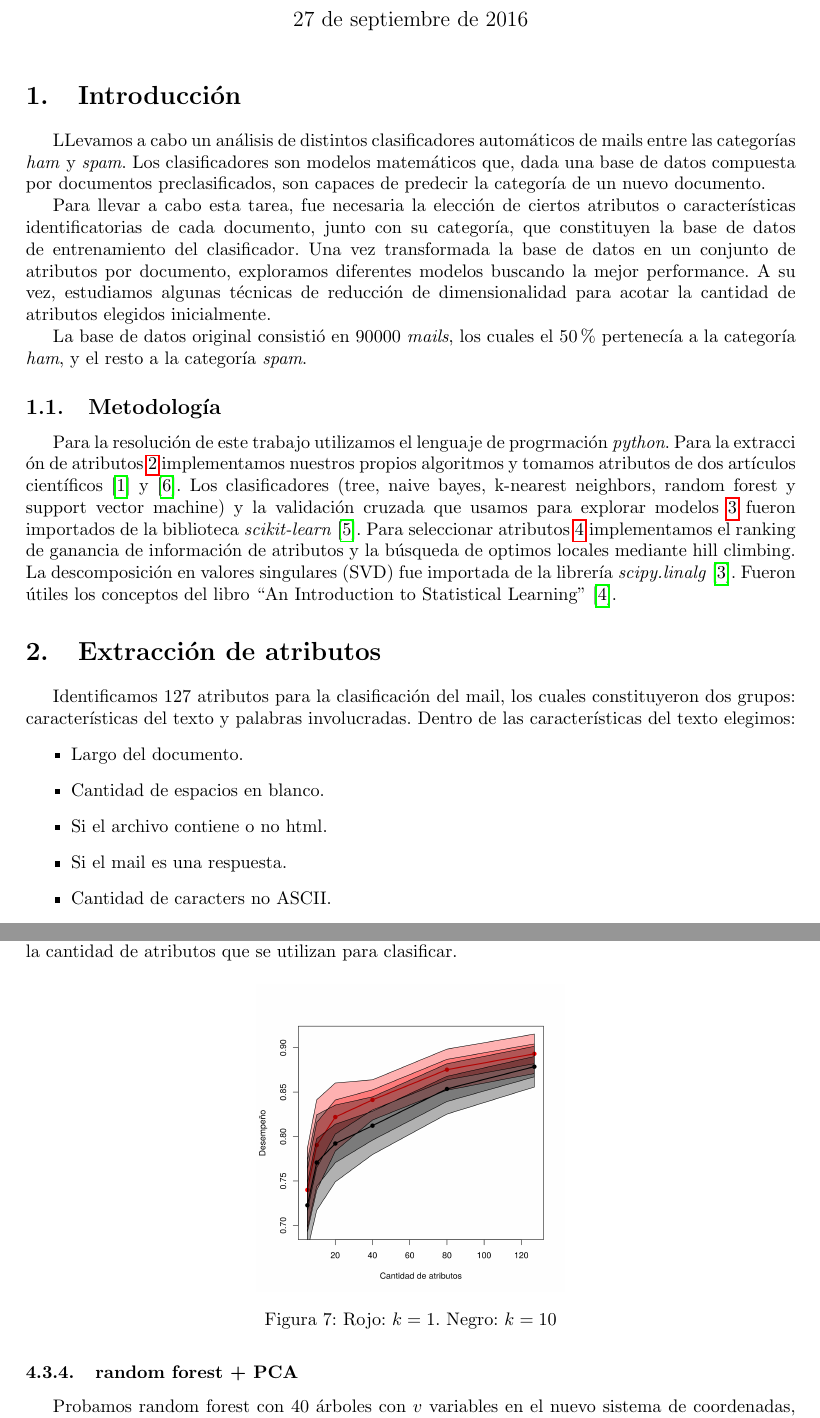
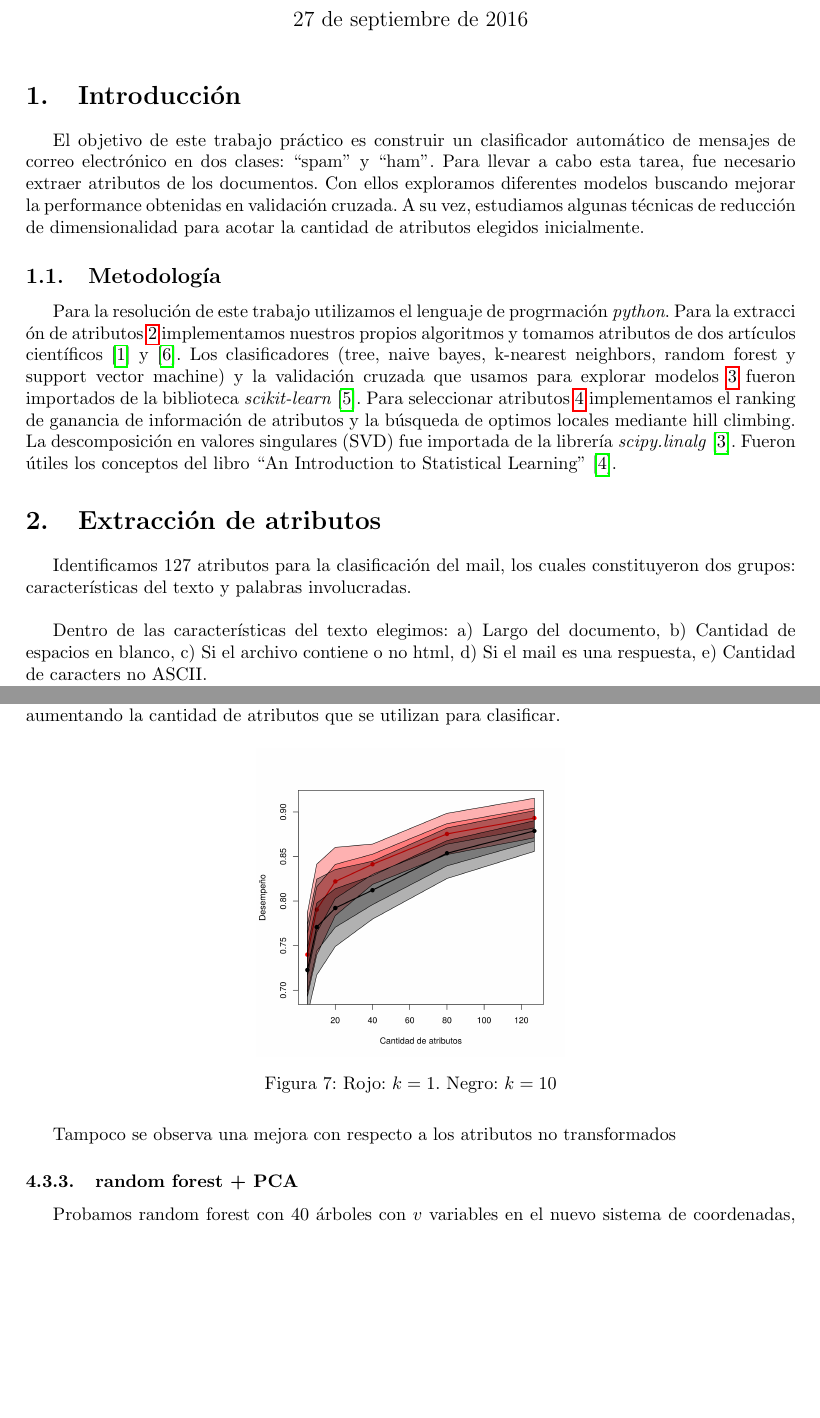
Before and after one commit to spinto88/AA_TP1, a LaTeX document (informe/informe.tex): two parts of pages 1 and 7 of 9, joined at a grey line, cut so that both start at the same text, the shorter picture padded with empty space. Compiled offline with pdfLaTeX; a missing bibliography style is replaced by a similar one.

Commit message:
Detalles del informe

```diff
--- a/informe/informe.tex
+++ b/informe/informe.tex
@@ -12,9 +12,10 @@ Sebasti\'an Pinto, Guillermo Pasqualetti, Gustavo Landfried}
 
 \section{Introducci\'on}
 
-\par LLevamos a cabo un análisis de distintos clasificadores automáticos de mails entre las categorías \emph{ham} y \emph{spam}. Los clasificadores son modelos matemáticos que, dada una base de datos compuesta por documentos preclasificados, son capaces de predecir la categoría de un nuevo documento.
-\par Para llevar a cabo esta tarea, fue necesaria la elección de ciertos atributos o características identificatorias de cada documento, junto con su categoría, que constituyen la base de datos de entrenamiento del clasificador. Una vez transformada la base de datos en un conjunto de atributos por documento, exploramos diferentes modelos buscando la mejor performance. A su vez, estudiamos algunas técnicas de reducción de dimensionalidad para acotar la cantidad de atributos elegidos inicialmente.
-\par La base de datos original consistió en 90000 \emph{mails}, los cuales el 50\% pertenecía a la categoría \emph{ham}, y el resto a la categoría \emph{spam}.
+%\par Llevamos a cabo un análisis de distintos clasificadores automáticos de mails entre las categorías \emph{ham} y \emph{spam}. Los clasificadores son modelos matemáticos que, dada una base de datos compuesta por documentos preclasificados, son capaces de predecir la categoría de un nuevo documento.
+
+El objetivo de este trabajo práctico es construir un clasificador automático de mensajes de correo electrónico en dos clases: ``spam'' y ``ham''. Para llevar a cabo esta tarea, fue necesario extraer atributos de los documentos. Con ellos exploramos diferentes modelos buscando mejorar la performance obtenidas en validaci\'on cruzada. A su vez, estudiamos algunas técnicas de reducción de dimensionalidad para acotar la cantidad de atributos elegidos inicialmente.
+%\par La base de datos original consistió en 90000 \emph{mails}, los cuales el 50\% pertenecía a la categoría \emph{ham}, y el resto a la categoría \emph{spam}.
 
 \subsection{Metodología}
 
@@ -22,14 +23,9 @@ Sebasti\'an Pinto, Guillermo Pasqualetti, Gustavo Landfried}
 
 \section{Extracci\'on de atributos} \label{sec:extraccion}
 
-\par Identificamos 127 atributos para la clasificación del mail, los cuales constituyeron dos grupos: características del texto y palabras involucradas. Dentro de las características del texto elegimos:
-\begin{itemize}
-\item Largo del documento.
-\item Cantidad de espacios en blanco.
-\item Si el archivo contiene o no html.
-\item Si el mail es una respuesta.
-\item Cantidad de caracters no ASCII.
-\end{itemize}
+\par Identificamos 127 atributos para la clasificación del mail, los cuales constituyeron dos grupos: características del texto y palabras involucradas. \\
+
+Dentro de las características del texto elegimos: a) Largo del documento, b) Cantidad de espacios en blanco, c) Si el archivo contiene o no html, d) Si el mail es una respuesta, e) Cantidad de caracters no ASCII.
 
 La hipótesis detrás de dichas elecciones es que un mail clasificado como \emph{spam} es más probable que contenga un archivo \emph{html} y una mayor cantidad de caracteres no ASCII, como sucede en el empleo de idiomas que no sea el inglés. Por otro lado, en un mail etiquetado como \emph{ham} esperamos que tenga un largo menor que \emph{spam}, que haya grandes diferencias en el empleo de uso de espacios en blanco, y si el mail es una respuesta, probablemente provenga de una conversación entre dos usuarios reales.
 
@@ -238,7 +228,7 @@ original & 0.52 & 0.01 \\
 
 \subsubsection{knn + PCA}
 
-A\'un evaluado el clasificador $knn$ sobre las variable transformadas, la cantidad de vecinos \'optimo es $k=1$. En la siguiente figura se muestra el resultado con $k=1$ y $k=10$ al aumentando la cantidad de atributos que se utilizan para clasificar.
+Al evaluar el clasificador $knn$ sobre las variable transformadas, la cantidad de vecinos \'optimo fue nuevamente $k=1$. En la siguiente figura se muestra el resultado con $k=1$ y $k=10$ al aumentando la cantidad de atributos que se utilizan para clasificar.
 
 \begin{figure}[H]
   \centering
@@ -248,6 +238,8 @@ A\'un evaluado el clasificador $knn$ sobre las variable transformadas, la cantid
   \caption{Rojo: $k=1$. Negro: $k=10$ }
   \label{fig:knn-n_neighbors}
 \end{figure}
+
+Tampoco se observa una mejora con respecto a los atributos no transformados
 
 \subsubsection{random forest + PCA}
 
```
Also changed, not shown: informe/informe.tex (37 more changed lines).
